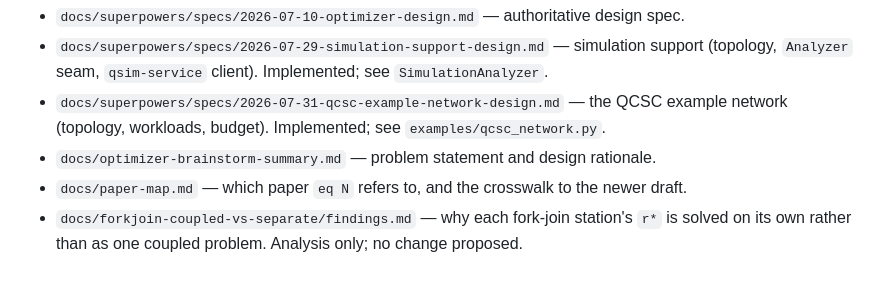
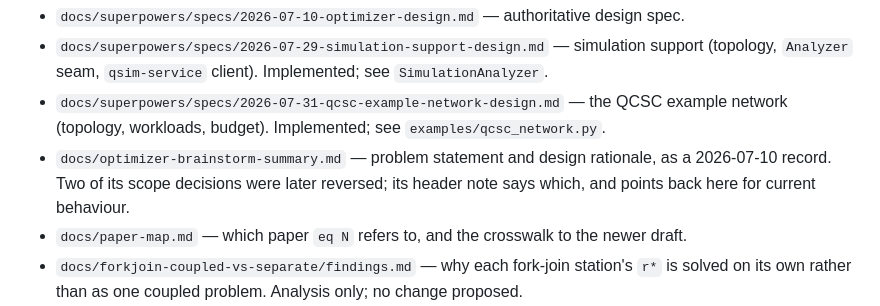
Before and after one commit to atantawi/quantum-optimizer, a Markdown page: README.md, the part around the change. GitHub-like rendering; blank space fills up the shorter version.

Commit message:
docs: scope the pinned line numbers per row, and flag the dated record at its entry point
Pre-merge audit. Everything the new header note references resolves (§2 at line 70,
§3.2 at 102, docs/paper-map.md, README.md, docs/superpowers/specs/), its one new
`eq 21` citation is correct -- the feasibility floor is eq 21's slack term, which
`min_feasible_budget` prices -- and no unqualified line reference into
docs/optimizer-brainstorm-summary.md remains. Two improvements.

**The `as of 1adb2d8` qualifier only scoped the table from outside.** It sat in the
sentence introducing the range table, so a row read on its own -- by grep, or by a
reader landing mid-document -- still looked like a live line number. The qualifier
is now in the column header too, which is where it costs nothing and is read with
every row. Checked the third row while there: `2026-07-10-optimizer-design.md:16`
is also correct at that tree.

**The README sent readers to the dated record without saying it was one.** The
whole reason for the header note is that a reader may take the 2026-07-10 scope
decisions as current, and the "See also" entry described the file as "problem
statement and design rationale" with no indication of its age -- so the warning
only arrived after following the link. The entry now says it is a 2026-07-10
record, that two scope decisions were reversed, and that its header names them.

Suite 464 passed / 10 skipped; docs/audit-selfcheck.py passes; every README link
resolves.

Co-Authored-By: Claude <209825114+claude[bot]@users.noreply.github.com>

```diff
--- a/README.md
+++ b/README.md
@@ -216,7 +216,9 @@ See also:
   (topology, `Analyzer` seam, `qsim-service` client). Implemented; see `SimulationAnalyzer`.
 - `docs/superpowers/specs/2026-07-31-qcsc-example-network-design.md` — the QCSC example
   network (topology, workloads, budget). Implemented; see `examples/qcsc_network.py`.
-- `docs/optimizer-brainstorm-summary.md` — problem statement and design rationale.
+- `docs/optimizer-brainstorm-summary.md` — problem statement and design rationale, as a
+  2026-07-10 record. Two of its scope decisions were later reversed; its header note says
+  which, and points back here for current behaviour.
 - `docs/paper-map.md` — which paper `eq N` refers to, and the crosswalk to the newer draft.
 - `docs/forkjoin-coupled-vs-separate/findings.md` — why each fork-join station's `r*` is solved
   on its own rather than as one coupled problem. Analysis only; no change proposed.
```
Also changed, not shown: docs/paper-map.md (+1 -1 lines).
